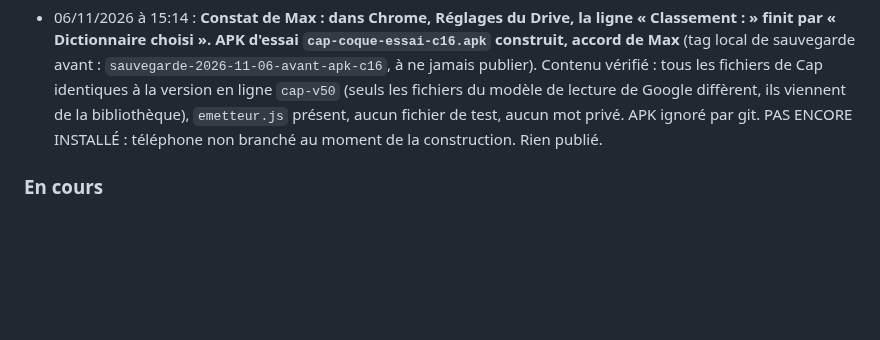
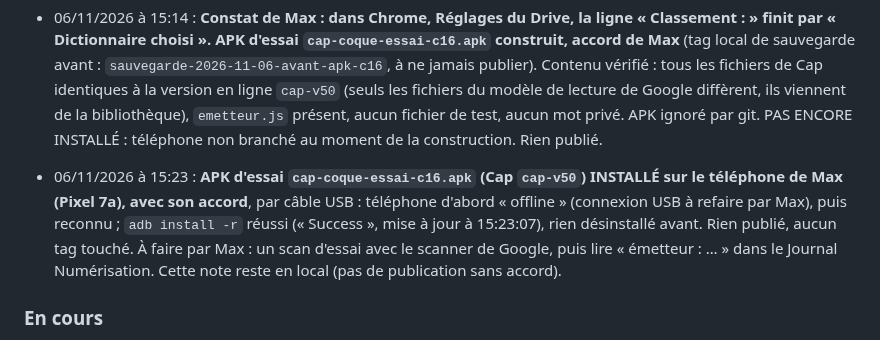
Before and after one commit to maxlavegie-dev/cap, a Markdown page: JOURNAL_DE_BORD.md, the part around the change. Drawn GitHub-style; blank space fills up the shorter version.

Commit message:
Journal : APK essai c16 installe par USB
Co-Authored-By: Claude Opus 5.5 <noreply@anthropic.com>

```diff
--- a/JOURNAL_DE_BORD.md
+++ b/JOURNAL_DE_BORD.md
@@ -437,6 +437,7 @@ Zencoder note chaque étape dans ce journal AVANT de la commencer. Jamais deux o
 - 06/11/2026 : **Demande de Max avant toute publication : aucun lien vers un document personnel de Max dans le dépôt public.** Le lien du Google Doc « Consigne esthétique pour Zencoder » a été retiré du journal et des 7 commits locaux non publiés qui le contenaient (remplacé par « lien gardé hors du dépôt public, dans le Drive de Max ») ; messages des commits inchangés ; tag local de sauvegarde avant : `sauvegarde-2026-11-06-avant-retrait-lien-doc` (à ne jamais publier) ; historique déjà publié non touché ; vérifié : aucun lien vers un document ou un dossier du Drive dans les 8 commits à publier. Rien publié.
 - 06/11/2026 à 15:03 : **PUBLIÉ, avec l'accord explicite de Max : 8 commits envoyés** (`e554516..8fc48ba`), un seul `git push origin main`, branche main seulement, sans aucun tag (vérifié : aucun tag en ligne). Avant l'envoi, lecture seule : le lien du Google Doc de Zencoder n'a jamais été dans l'historique déjà publié (aucun commit, aucun fichier). Vérifié en ligne juste après : page de Cap 200, cache `cap-v50`, `emetteur.js`, `mots_courts.js`, `nommage_scan.js`, `scan_ecran.js`, `classement.js` en 200, bouton « Choisir le Dictionnaire général » présent, aucun lien du Doc dans le journal en ligne. Tests avant l'envoi : 74/74 scanner, 282/282 Cap. Rien installé, aucun APK construit. Prochaine étape, avec l'accord de Max : choisir le Dictionnaire général dans Chrome, puis APK d'essai. Cette note reste en local (pas de nouvelle publication sans accord).
 - 06/11/2026 à 15:14 : **Constat de Max : dans Chrome, Réglages du Drive, la ligne « Classement : » finit par « Dictionnaire choisi ».** **APK d'essai `cap-coque-essai-c16.apk` construit, accord de Max** (tag local de sauvegarde avant : `sauvegarde-2026-11-06-avant-apk-c16`, à ne jamais publier). Contenu vérifié : tous les fichiers de Cap identiques à la version en ligne `cap-v50` (seuls les fichiers du modèle de lecture de Google diffèrent, ils viennent de la bibliothèque), `emetteur.js` présent, aucun fichier de test, aucun mot privé. APK ignoré par git. PAS ENCORE INSTALLÉ : téléphone non branché au moment de la construction. Rien publié.
+- 06/11/2026 à 15:23 : **APK d'essai `cap-coque-essai-c16.apk` (Cap `cap-v50`) INSTALLÉ sur le téléphone de Max (Pixel 7a), avec son accord**, par câble USB : téléphone d'abord « offline » (connexion USB à refaire par Max), puis reconnu ; `adb install -r` réussi (« Success », mise à jour à 15:23:07), rien désinstallé avant. Rien publié, aucun tag touché. À faire par Max : un scan d'essai avec le scanner de Google, puis lire « émetteur : … » dans le Journal Numérisation. Cette note reste en local (pas de publication sans accord).
 
 ### En cours
 - TERMINÉE le 05/11/2026 (marqué le 06/11/2026) : Étape B (pont du micro) : testée sur émulateur sans erreur, en attente du test réel de Max sur son téléphone.
```
